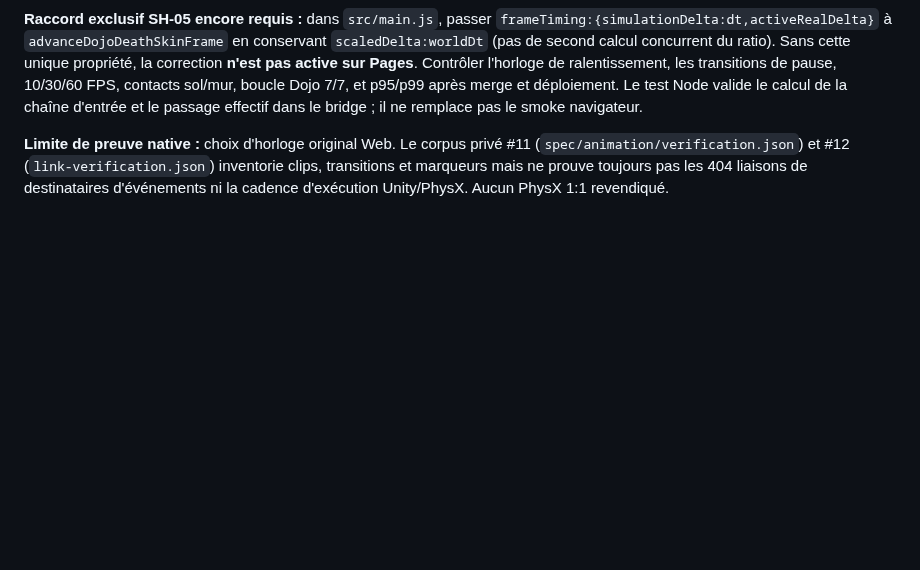
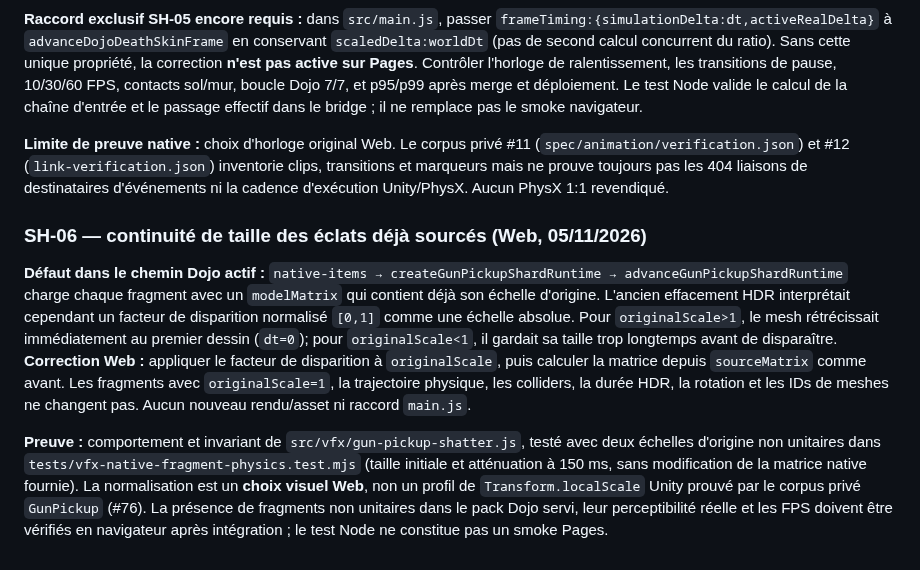
Before and after one commit to TGrozner/superhot-web, a Markdown page: docs/parity/animation-vfx.md, the part around the change. Drawn GitHub-style; blank space fills up the shorter version.

Commit message:
docs(SH-06): distinguish Web shard fade normalization from source HDR

```diff
--- a/docs/parity/animation-vfx.md
+++ b/docs/parity/animation-vfx.md
@@ -754,3 +754,10 @@ corpus privé #11 (`spec/animation/verification.json`) et #12
 (`link-verification.json`) inventorie clips, transitions et marqueurs
 mais ne prouve toujours pas les 404 liaisons de destinataires d'événements
 ni la cadence d'exécution Unity/PhysX. Aucun PhysX 1:1 revendiqué.
+
+
+### SH-06 — continuité de taille des éclats déjà sourcés (Web, 05/11/2026)
+
+**Défaut dans le chemin Dojo actif :** `native-items → createGunPickupShardRuntime → advanceGunPickupShardRuntime` charge chaque fragment avec un `modelMatrix` qui contient déjà son échelle d'origine. L'ancien effacement HDR interprétait cependant un facteur de disparition normalisé `[0,1]` comme une échelle absolue. Pour `originalScale>1`, le mesh rétrécissait immédiatement au premier dessin (`dt=0`); pour `originalScale<1`, il gardait sa taille trop longtemps avant de disparaître. **Correction Web :** appliquer le facteur de disparition à `originalScale`, puis calculer la matrice depuis `sourceMatrix` comme avant. Les fragments avec `originalScale=1`, la trajectoire physique, les colliders, la durée HDR, la rotation et les IDs de meshes ne changent pas. Aucun nouveau rendu/asset ni raccord `main.js`.
+
+**Preuve :** comportement et invariant de `src/vfx/gun-pickup-shatter.js`, testé avec deux échelles d'origine non unitaires dans `tests/vfx-native-fragment-physics.test.mjs` (taille initiale et atténuation à 150 ms, sans modification de la matrice native fournie). La normalisation est un **choix visuel Web**, non un profil de `Transform.localScale` Unity prouvé par le corpus privé `GunPickup` (#76). La présence de fragments non unitaires dans le pack Dojo servi, leur perceptibilité réelle et les FPS doivent être vérifiés en navigateur après intégration ; le test Node ne constitue pas un smoke Pages.
```
